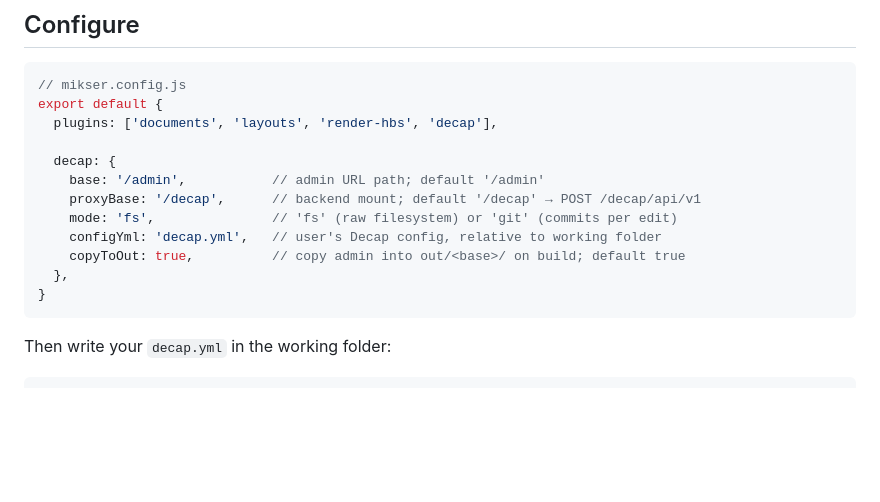
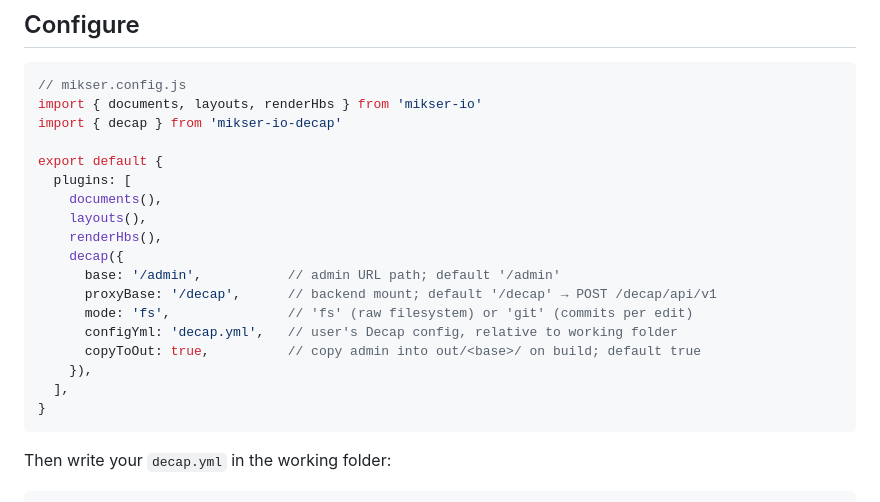
Before and after one commit to almero-digital-marketing/mikser-io-decap, a Markdown page: README.md, the part around the change. Rendered like a GitHub page; blank space fills up the shorter version.

Commit message:
docs(readme): migrate config examples to v9 factory form (ADR-0010)
Replace v8 `plugins: ['<name>']` strings + top-level config blocks with
the v9 factory-call shape — explicit import, factory call with inline
options. Drops the dead `--plugins` CLI flag (gone in v9). All other
prose untouched.

Co-Authored-By: Claude Opus 4.7 (1M context) <noreply@anthropic.com>

````diff
--- a/README.md
+++ b/README.md
@@ -24,16 +24,22 @@ npm install mikser-io-decap decap-cms
 
 ```js
 // mikser.config.js
+import { documents, layouts, renderHbs } from 'mikser-io'
+import { decap } from 'mikser-io-decap'
+
 export default {
-  plugins: ['documents', 'layouts', 'render-hbs', 'decap'],
-
-  decap: {
-    base: '/admin',           // admin URL path; default '/admin'
-    proxyBase: '/decap',      // backend mount; default '/decap' → POST /decap/api/v1
-    mode: 'fs',               // 'fs' (raw filesystem) or 'git' (commits per edit)
-    configYml: 'decap.yml',   // user's Decap config, relative to working folder
-    copyToOut: true,          // copy admin into out/<base>/ on build; default true
-  },
+  plugins: [
+    documents(),
+    layouts(),
+    renderHbs(),
+    decap({
+      base: '/admin',           // admin URL path; default '/admin'
+      proxyBase: '/decap',      // backend mount; default '/decap' → POST /decap/api/v1
+      mode: 'fs',               // 'fs' (raw filesystem) or 'git' (commits per edit)
+      configYml: 'decap.yml',   // user's Decap config, relative to working folder
+      copyToOut: true,          // copy admin into out/<base>/ on build; default true
+    }),
+  ],
 }
 ```
 
````
